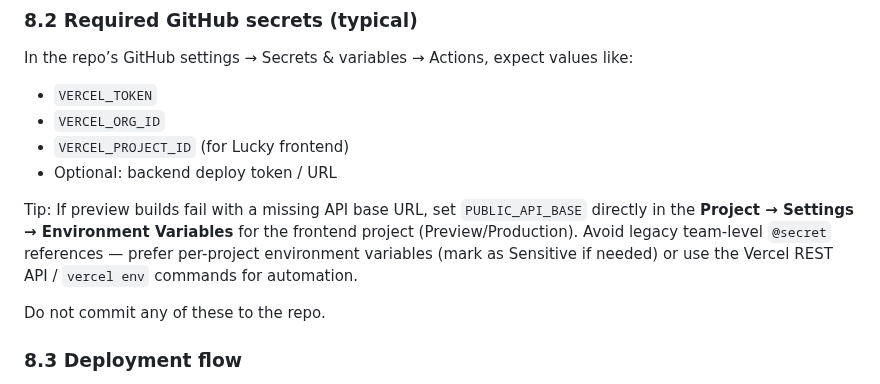
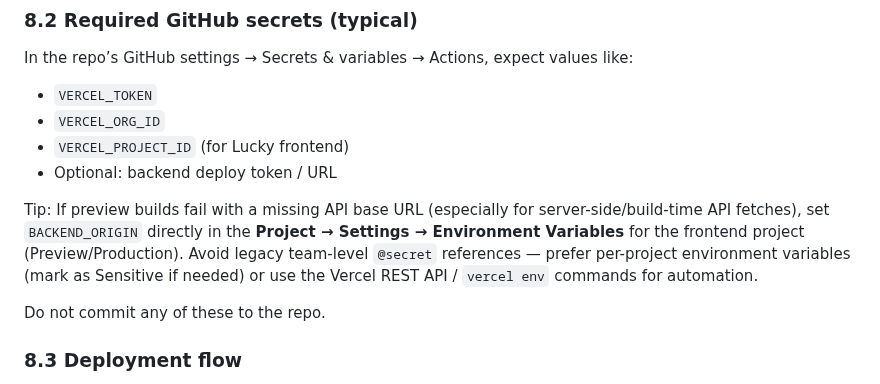
Before and after one commit to MintLoop/mintlabs-lucky-api, a Markdown page: RUNBOOK.md, the part around the change. Drawn GitHub-style.

Commit message:
Update RUNBOOK.md
Co-authored-by: Copilot <175728472+Copilot@users.noreply.github.com>

```diff
--- a/RUNBOOK.md
+++ b/RUNBOOK.md
@@ -545,7 +545,7 @@ In the repo’s GitHub settings → Secrets & variables → Actions, expect valu
 - `VERCEL_PROJECT_ID` (for Lucky frontend)
 - Optional: backend deploy token / URL
 
-Tip: If preview builds fail with a missing API base URL, set `PUBLIC_API_BASE` directly in the **Project → Settings → Environment Variables** for the frontend project (Preview/Production). Avoid legacy team-level `@secret` references — prefer per-project environment variables (mark as Sensitive if needed) or use the Vercel REST API / `vercel env` commands for automation.
+Tip: If preview builds fail with a missing API base URL (especially for server-side/build-time API fetches), set `BACKEND_ORIGIN` directly in the **Project → Settings → Environment Variables** for the frontend project (Preview/Production). Avoid legacy team-level `@secret` references — prefer per-project environment variables (mark as Sensitive if needed) or use the Vercel REST API / `vercel env` commands for automation.
 
 Do not commit any of these to the repo.
 
```
